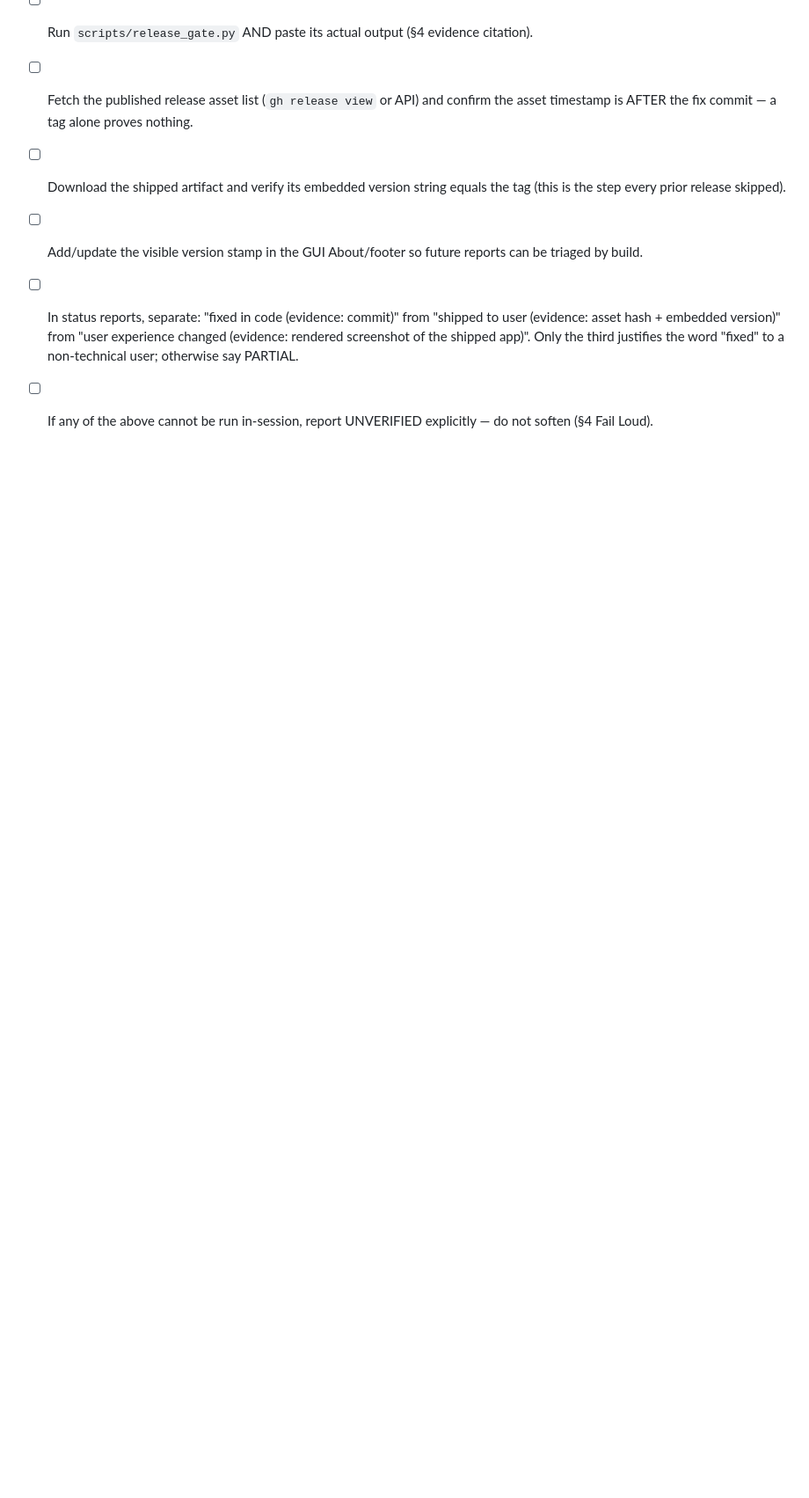
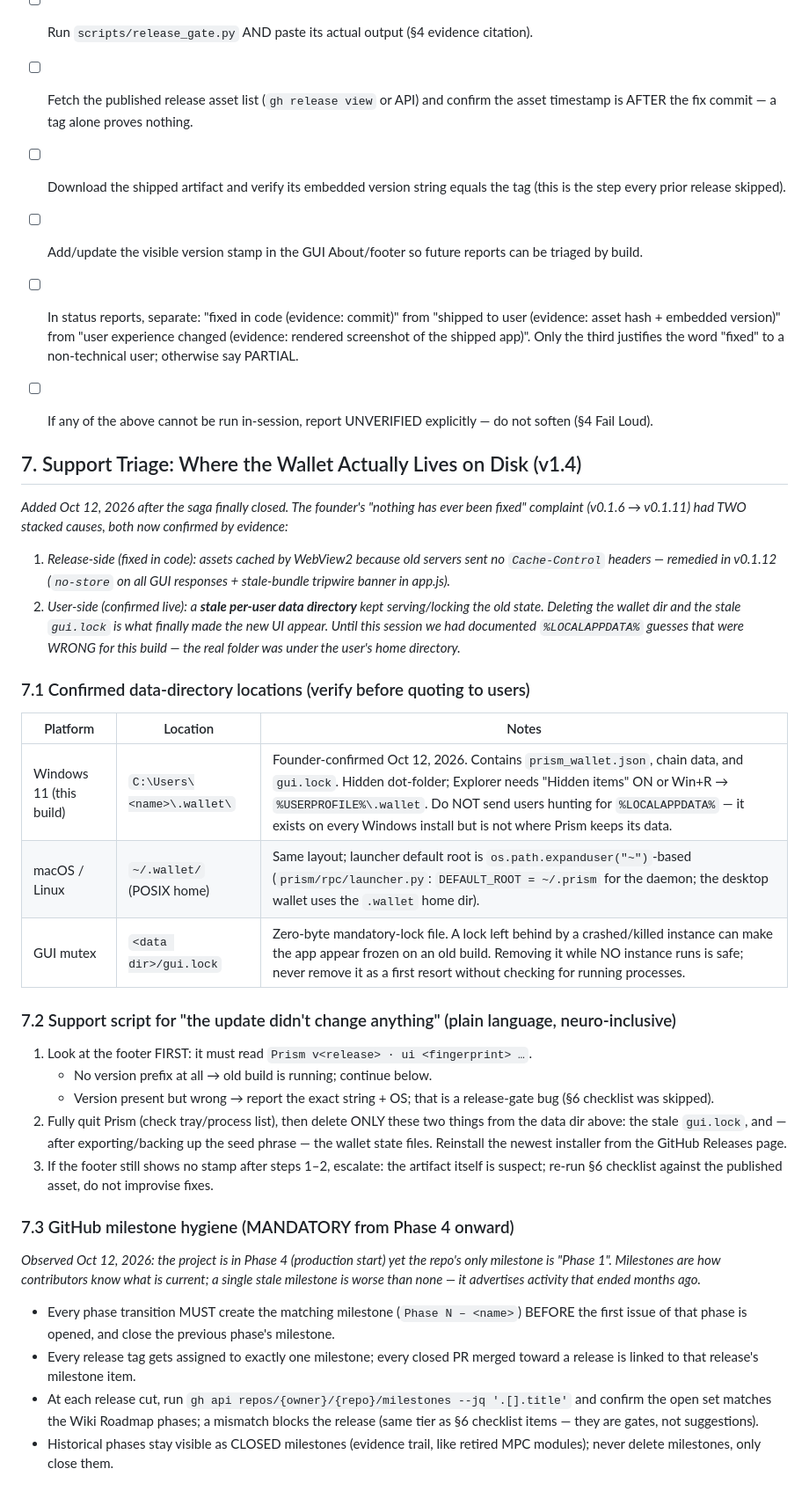
Before and after one commit to Esrevorter/Prism, a Markdown page: docs/internal/rules.md, the part around one of its changes. Shown at 88% size. Rendered like a GitHub page; blank space fills up the shorter version.

Commit message:
rules v1.4: confirmed .wallet data-dir locations (founder-verified), gui.lock triage script, GitHub milestone hygiene for Phase 4

```diff
--- a/docs/internal/rules.md
+++ b/docs/internal/rules.md
@@ -83,3 +89,47 @@ below keeps burst protection while leaving room for real verification work.)*
 - [ ] Add/update the visible version stamp in the GUI About/footer so future reports can be triaged by build.
 - [ ] In status reports, separate: "fixed in code (evidence: commit)" from "shipped to user (evidence: asset hash + embedded version)" from "user experience changed (evidence: rendered screenshot of the shipped app)". Only the third justifies the word "fixed" to a non-technical user; otherwise say PARTIAL.
 - [ ] If any of the above cannot be run in-session, report UNVERIFIED explicitly — do not soften (§4 Fail Loud).
+
+
+## 7. Support Triage: Where the Wallet Actually Lives on Disk (v1.4)
+*Added Oct 12, 2026 after the saga finally closed. The founder's "nothing has ever been fixed"
+complaint (v0.1.6 → v0.1.11) had TWO stacked causes, both now confirmed by evidence:*
+
+1. *Release-side (fixed in code): assets cached by WebView2 because old servers sent no
+   `Cache-Control` headers — remedied in v0.1.12 (`no-store` on all GUI responses +
+   stale-bundle tripwire banner in app.js).*
+2. *User-side (confirmed live): a **stale per-user data directory** kept serving/locking the
+   old state. Deleting the wallet dir and the stale `gui.lock` is what finally made the new
+   UI appear. Until this session we had documented `%LOCALAPPDATA%` guesses that were WRONG
+   for this build — the real folder was under the user's home directory.*
+
+### 7.1 Confirmed data-directory locations (verify before quoting to users)
+| Platform | Location | Notes |
+|---|---|---|
+| Windows 11 (this build) | `C:\Users\<name>\.wallet\` | Founder-confirmed Oct 12, 2026. Contains `prism_wallet.json`, chain data, and `gui.lock`. Hidden dot-folder; Explorer needs "Hidden items" ON or Win+R → `%USERPROFILE%\.wallet`. Do NOT send users hunting for `%LOCALAPPDATA%` — it exists on every Windows install but is not where Prism keeps its data. |
+| macOS / Linux | `~/.wallet/` (POSIX home) | Same layout; launcher default root is `os.path.expanduser("~")`-based (`prism/rpc/launcher.py`: `DEFAULT_ROOT = ~/.prism` for the daemon; the desktop wallet uses the `.wallet` home dir). |
+| GUI mutex | `<data dir>/gui.lock` | Zero-byte mandatory-lock file. A lock left behind by a crashed/killed instance can make the app appear frozen on an old build. Removing it while NO instance runs is safe; never remove it as a first resort without checking for running processes. |
+
+### 7.2 Support script for "the update didn't change anything" (plain language, neuro-inclusive)
+1. Look at the footer FIRST: it must read `Prism v<release> · ui <fingerprint> …`.
+   - No version prefix at all → old build is running; continue below.
+   - Version present but wrong → report the exact string + OS; that is a release-gate bug (§6 checklist was skipped).
+2. Fully quit Prism (check tray/process list), then delete ONLY these two things from the
+   data dir above: the stale `gui.lock`, and — after exporting/backing up the seed phrase —
+   the wallet state files. Reinstall the newest installer from the GitHub Releases page.
+3. If the footer still shows no stamp after steps 1–2, escalate: the artifact itself is
+   suspect; re-run §6 checklist against the published asset, do not improvise fixes.
+
+### 7.3 GitHub milestone hygiene (MANDATORY from Phase 4 onward)
+*Observed Oct 12, 2026: the project is in Phase 4 (production start) yet the repo's only
+milestone is "Phase 1". Milestones are how contributors know what is current; a single stale
+milestone is worse than none — it advertises activity that ended months ago.*
+- Every phase transition MUST create the matching milestone (`Phase N – <name>`) BEFORE the
+  first issue of that phase is opened, and close the previous phase's milestone.
+- Every release tag gets assigned to exactly one milestone; every closed PR merged toward a
+  release is linked to that release's milestone item.
+- At each release cut, run `gh api repos/{owner}/{repo}/milestones --jq '.[].title'` and
+  confirm the open set matches the Wiki Roadmap phases; a mismatch blocks the release
+  (same tier as §6 checklist items — they are gates, not suggestions).
+- Historical phases stay visible as CLOSED milestones (evidence trail, like retired MPC
+  modules); never delete milestones, only close them.
```
Also changed, not shown: other parts of docs/internal/rules.md (+7 -1 lines).
